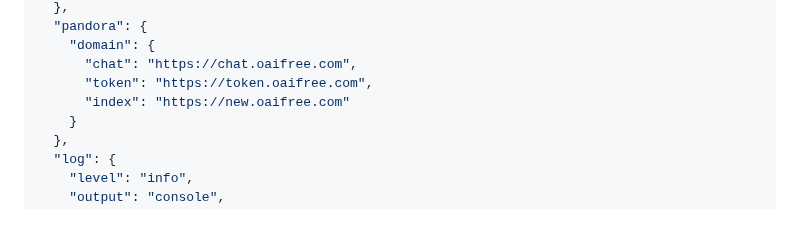
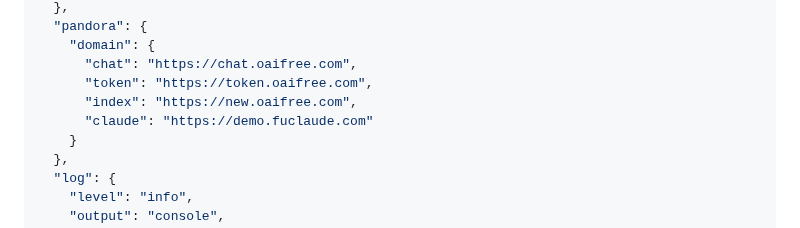
Before and after one commit to nianhua99/PandoraHelper, a Markdown page: README.md, the part around the change. Rendered like a GitHub page.

```diff
--- a/README.md
+++ b/README.md
@@ -83,7 +83,8 @@ kubectl apply -f deploy/k8s/deploy.yaml
     "domain": {
       "chat": "https://chat.oaifree.com",
       "token": "https://token.oaifree.com",
-      "index": "https://new.oaifree.com"
+      "index": "https://new.oaifree.com",
+      "claude": "https://demo.fuclaude.com"
     }
   },
   "log": {
```
